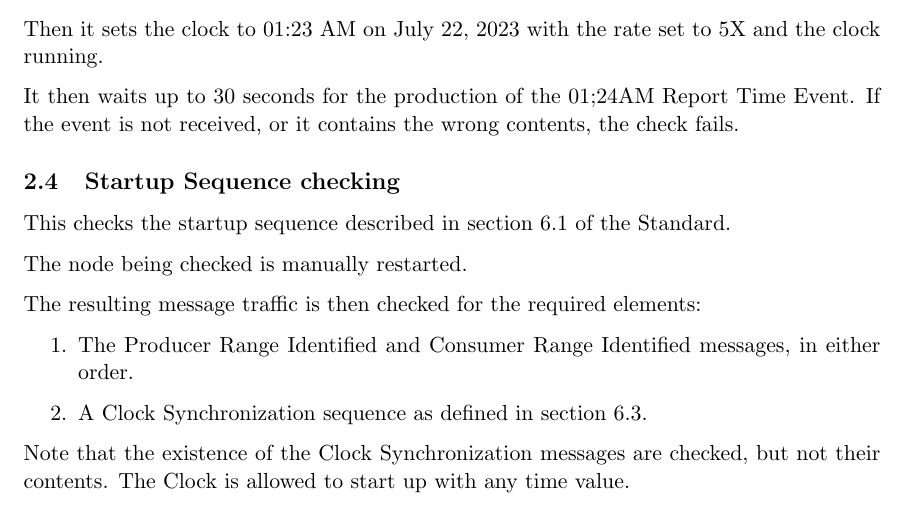
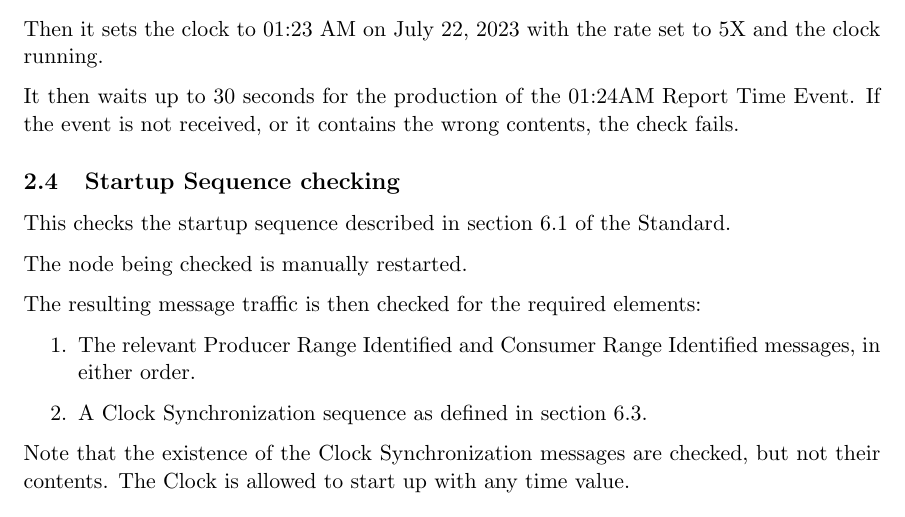
Before and after one commit to bobjacobsen/OlcbChecker, a LaTeX document (plans/BroadcastTimePlan.tex): part of page 2 of 3, cut so that both start at the same text. Compiled offline with pdfLaTeX.

Commit message:
minor typos and clarifications, no functional changes

```diff
--- a/plans/BroadcastTimePlan.tex
+++ b/plans/BroadcastTimePlan.tex
@@ -64,7 +64,7 @@ The node being checked is manually restarted.
 
 The resulting message traffic is then checked for the required elements:
 \begin{enumerate}
-\item The Producer Range Identified and Consumer Range Identified messages, in either order.
+\item The relevant Producer Range Identified and Consumer Range Identified messages, in either order.
 \item A Clock Synchronization sequence as defined in section 6.3.
 \end{enumerate}
 
```
Also changed, not shown: plans/BroadcastTimePlan.pdf, plans/BroadcastTimePlan.tex (2 more changed lines).
